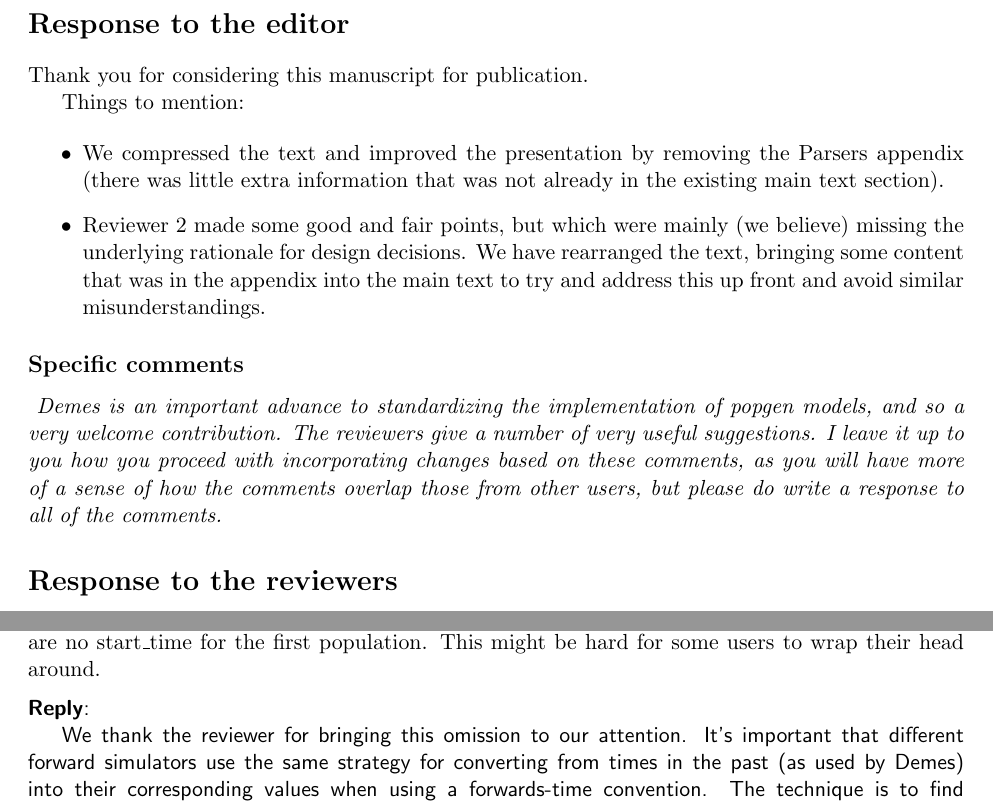
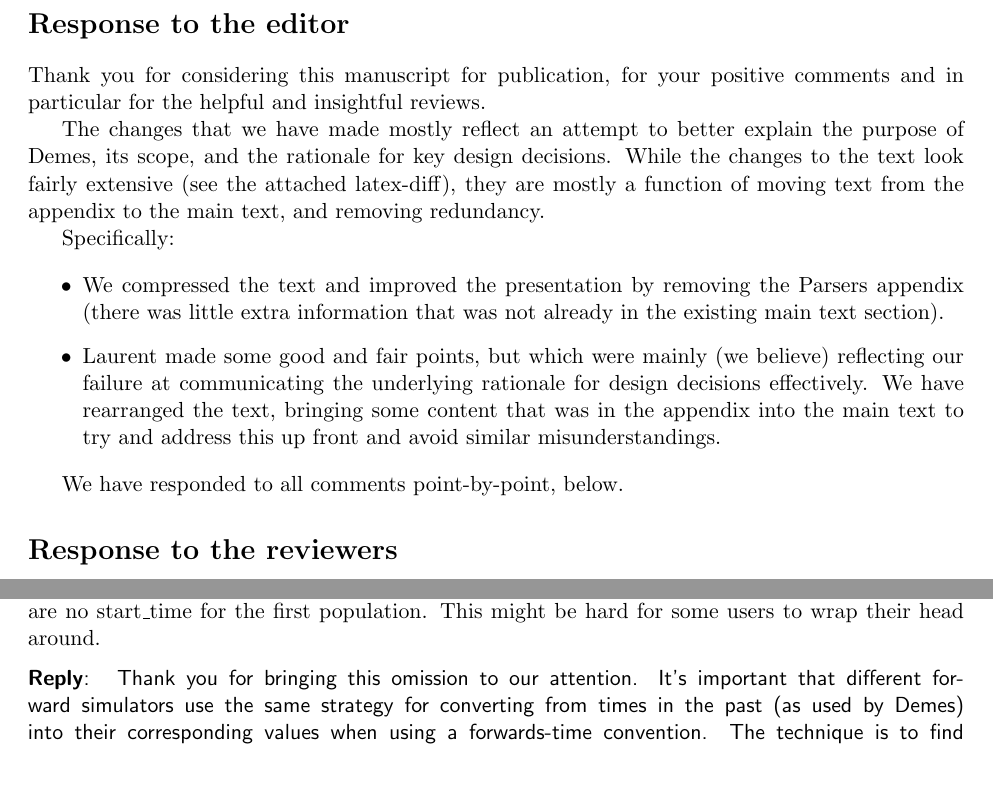
Before and after one commit to popsim-consortium/demes-paper, a LaTeX document (response-to-reviewers.tex): two parts of pages 1 and 2 of 9, joined at a grey line, cut so that both start at the same text, the shorter picture padded with empty space. Compiled offline with pdfLaTeX.

Commit message:
Update comments to editor

```diff
--- a/response-to-reviewers.tex
+++ b/response-to-reviewers.tex
@@ -57,34 +57,31 @@
 
 \section*{Response to the editor}
 % General intro text goes here
-Thank you for considering this manuscript for publication.
+Thank you for considering this manuscript for publication, for your
+positive comments and in particular for the helpful and insightful reviews.
 
-Things to mention:
+The changes that we have made mostly reflect an attempt to better
+explain the purpose of Demes, its scope, and the rationale for
+key design decisions. While the changes to the text
+look fairly extensive (see the attached latex-diff), they are mostly
+a function of moving text from the appendix to the main text, and
+removing redundancy.
+
+Specifically:
 
 \begin{itemize}
 \item We compressed the text and improved the presentation by removing
 the Parsers appendix (there was little extra information that was not
 already in the existing main text section).
-\item Reviewer 2 made some good and fair points, but which were mainly
-(we believe) missing the underlying rationale for design decisions.
+\item Laurent made some good and fair points, but which were mainly
+(we believe) reflecting our failure at communicating
+the underlying rationale for design decisions effectively.
 We have rearranged the text, bringing some content that was in the
 appendix into the main text to try and address this up front
 and avoid similar misunderstandings.
 \end{itemize}
 
-\subsection*{Specific comments}
-% We address your specific comments below:
-% % \reviewersection
-
-\textit{
-Demes is an important advance to standardizing the implementation of popgen
-models, and so a very welcome contribution. The reviewers give a number of very
-useful suggestions. I leave it up to you how you proceed with incorporating
-changes based on these comments, as you will have more of a sense of how the
-comments overlap those from other users, but please do write a response to all
-of the comments.
-}
-
+We have responded to all comments point-by-point, below.
 
 \section*{Response to the reviewers}
 % General intro text goes here
@@ -174,8 +169,7 @@ Especially that in your examples there are no start\_time for the first
 population. This might be hard for some users to wrap their head around.
 \end{point}
 \begin{reply}
-
-We thank the reviewer for bringing this omission to our attention.
+Thank you for bringing this omission to our attention.
 It's important that different forward simulators use the same strategy
 for converting from times in the past (as used by Demes) into their
 corresponding values when using a forwards-time convention.
```
Also changed, not shown: response-to-reviewers.tex (27 more changed lines).
